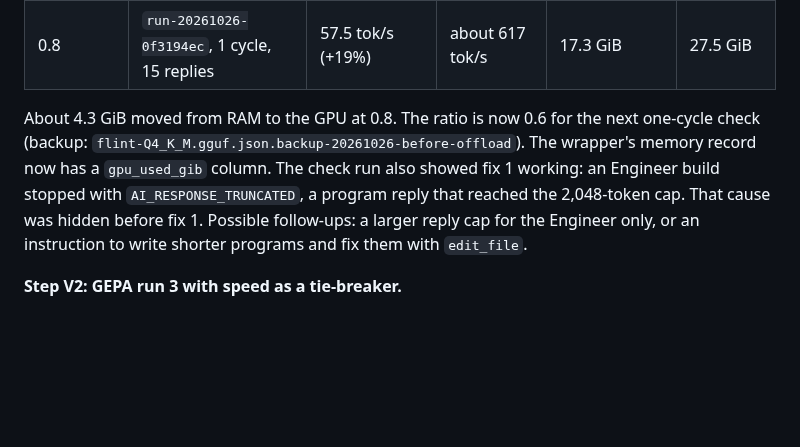
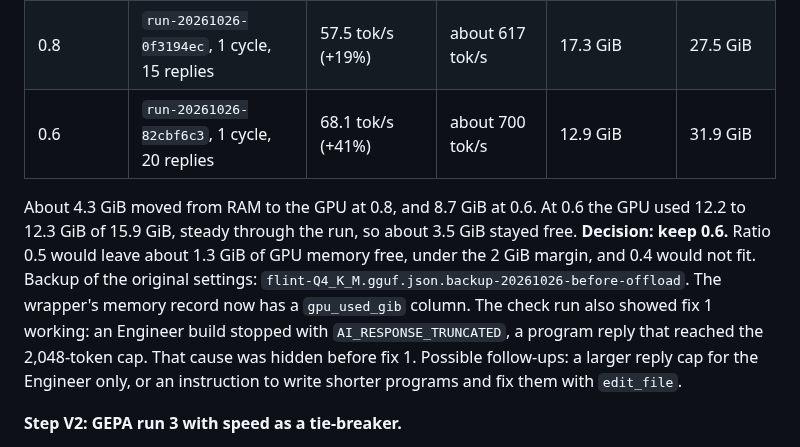
Before and after one commit to BGonnermann/Compertum, a Markdown page: docs/MATHEMATICIAN_PLAN.md, the part around the change. Rendered like a GitHub page; blank space fills up the shorter version.

Commit message:
V1: expert offload 0.6 gives +41% generation speed (68.1 tok/s), GPU 12.3 of 15.9 GiB; keep 0.6
Co-Authored-By: Claude Opus 5.5 <noreply@anthropic.com>
Claude-Session: https://claude.ai/code/session_01HTPLn458u6TWzdxCAHjvJG

```diff
--- a/docs/MATHEMATICIAN_PLAN.md
+++ b/docs/MATHEMATICIAN_PLAN.md
@@ -90,8 +90,9 @@ The owner asked whether GEPA can make the runs faster. During bench baseline 1,
 |---|---|---|---|---|---|
 | 1 (baseline) | bench baseline 1, 228 replies | 48.2 tok/s | about 500 tok/s | 21.6 GiB | 23.6 GiB |
 | 0.8 | `run-20261026-0f3194ec`, 1 cycle, 15 replies | 57.5 tok/s (+19%) | about 617 tok/s | 17.3 GiB | 27.5 GiB |
+| 0.6 | `run-20261026-82cbf6c3`, 1 cycle, 20 replies | 68.1 tok/s (+41%) | about 700 tok/s | 12.9 GiB | 31.9 GiB |
 
-About 4.3 GiB moved from RAM to the GPU at 0.8. The ratio is now 0.6 for the next one-cycle check (backup: `flint-Q4_K_M.gguf.json.backup-20261026-before-offload`). The wrapper's memory record now has a `gpu_used_gib` column. The check run also showed fix 1 working: an Engineer build stopped with `AI_RESPONSE_TRUNCATED`, a program reply that reached the 2,048-token cap. That cause was hidden before fix 1. Possible follow-ups: a larger reply cap for the Engineer only, or an instruction to write shorter programs and fix them with `edit_file`.
+About 4.3 GiB moved from RAM to the GPU at 0.8, and 8.7 GiB at 0.6. At 0.6 the GPU used 12.2 to 12.3 GiB of 15.9 GiB, steady through the run, so about 3.5 GiB stayed free. **Decision: keep 0.6.** Ratio 0.5 would leave about 1.3 GiB of GPU memory free, under the 2 GiB margin, and 0.4 would not fit. Backup of the original settings: `flint-Q4_K_M.gguf.json.backup-20261026-before-offload`. The wrapper's memory record now has a `gpu_used_gib` column. The check run also showed fix 1 working: an Engineer build stopped with `AI_RESPONSE_TRUNCATED`, a program reply that reached the 2,048-token cap. That cause was hidden before fix 1. Possible follow-ups: a larger reply cap for the Engineer only, or an instruction to write shorter programs and fix them with `edit_file`.
 
 **Step V2: GEPA run 3 with speed as a tie-breaker.**
 - Today GEPA's score is the outcome level divided by 10 (`gepa_run.score_for_cycle`). Time does not count, so GEPA has no reason to prefer a faster prompt.
```
